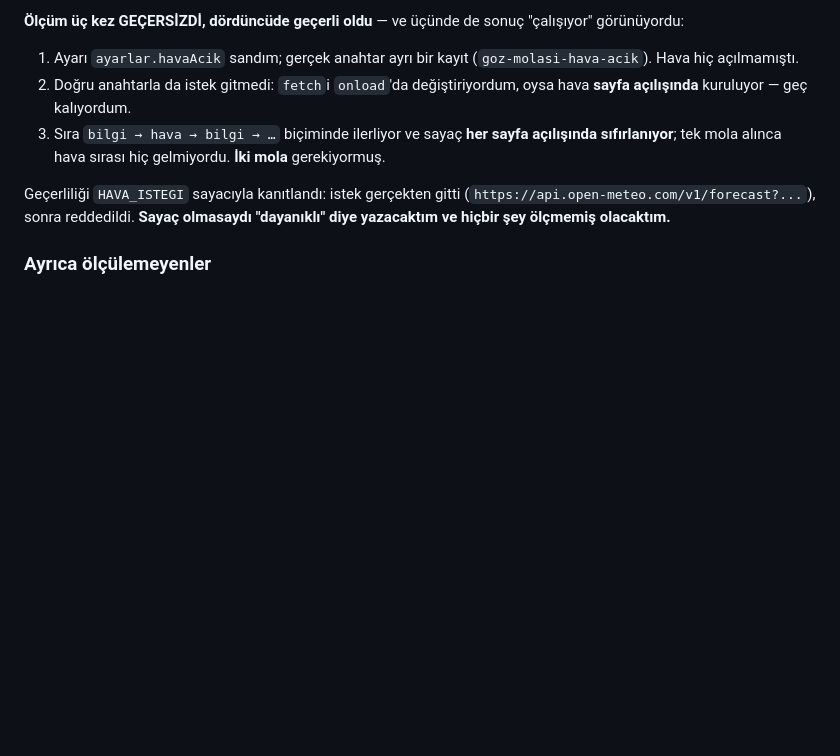
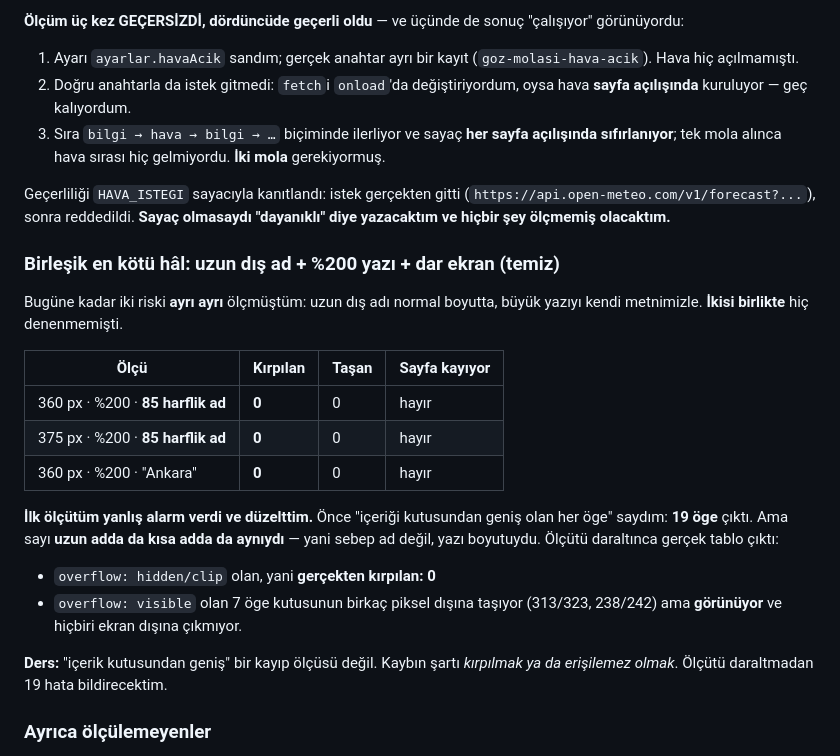
Before and after one commit to meteotr06/goz-molasi, a Markdown page: ENVANTER.md, the part around the change. Rendered like a GitHub page; blank space fills up the shorter version.

Commit message:
Birlesik en kotu hâl olculdu: uzun dis ad + %200 yazi + dar ekran
Iki riski bugune kadar AYRI olcmustum: uzun dis adi normal boyutta,
buyuk yaziyi kendi metnimizle. Ikisi BIRLIKTE hic denenmemisti.

  360 px %200 + 85 harflik ad -> kirpilan 0, tasan 0, sayfa kaymiyor
  375 px %200 + 85 harflik ad -> kirpilan 0, tasan 0, sayfa kaymiyor
  360 px %200 + "Ankara"      -> kirpilan 0, tasan 0, sayfa kaymiyor

ILK OLCUTUM YANLIS ALARM VERDI VE DUZELTTIM. Once "icerigi kutusundan
genis olan her oge" saydim: 19 oge. Ama sayi UZUN ADDA DA KISA ADDA DA
AYNIYDI - yani sebep ad degil, yazi boyutuydu. Bu, olcutun yanlis
oldugunun isaretiydi.

Olcut daraltilinca:
  gercekten kirpilan (overflow hidden/clip) : 0
  overflow: visible olup birkac piksel tasan: 7  (313/323, 238/242)
  bunlarin hicbiri ekran disina cikmiyor.

DERS: "icerik kutusundan genis" bir KAYIP olcusu degil. Kaybin sarti
kirpilmak ya da erisilemez olmak. Olcutu daraltmadan 19 hata
bildirecektim - bugun ucuncu kez ayni sinif: yanlis alarm, kacirilan
hatadan ucuz degil.

Kodda degisiklik yok.

Co-Authored-By: Claude Opus 5 <noreply@anthropic.com>

```diff
--- a/ENVANTER.md
+++ b/ENVANTER.md
@@ -472,6 +472,32 @@ Geçerliliği `HAVA_ISTEGI` sayacıyla kanıtlandı: istek gerçekten gitti
 **Sayaç olmasaydı "dayanıklı" diye yazacaktım ve hiçbir şey ölçmemiş
 olacaktım.**
 
+### Birleşik en kötü hâl: uzun dış ad + %200 yazı + dar ekran (temiz)
+
+Bugüne kadar iki riski **ayrı ayrı** ölçmüştüm: uzun dış adı normal
+boyutta, büyük yazıyı kendi metnimizle. **İkisi birlikte** hiç
+denenmemişti.
+
+| Ölçü | Kırpılan | Taşan | Sayfa kayıyor |
+|---|---|---|---|
+| 360 px · %200 · **85 harflik ad** | **0** | 0 | hayır |
+| 375 px · %200 · **85 harflik ad** | **0** | 0 | hayır |
+| 360 px · %200 · "Ankara" | **0** | 0 | hayır |
+
+**İlk ölçütüm yanlış alarm verdi ve düzelttim.** Önce "içeriği
+kutusundan geniş olan her öge" saydım: **19 öge** çıktı. Ama sayı
+**uzun adda da kısa adda da aynıydı** — yani sebep ad değil, yazı
+boyutuydu. Ölçütü daraltınca gerçek tablo çıktı:
+
+- `overflow: hidden/clip` olan, yani **gerçekten kırpılan: 0**
+- `overflow: visible` olan 7 öge kutusunun birkaç piksel dışına
+  taşıyor (313/323, 238/242) ama **görünüyor** ve hiçbiri ekran
+  dışına çıkmıyor.
+
+**Ders:** "içerik kutusundan geniş" bir kayıp ölçüsü değil. Kaybın
+şartı *kırpılmak ya da erişilemez olmak*. Ölçütü daraltmadan 19 hata
+bildirecektim.
+
 ### Ayrıca ölçülemeyenler
 
 - **Renk / okunurluk hükmü**: tarayıcı bölmesi sık sık işlemeyi
```
